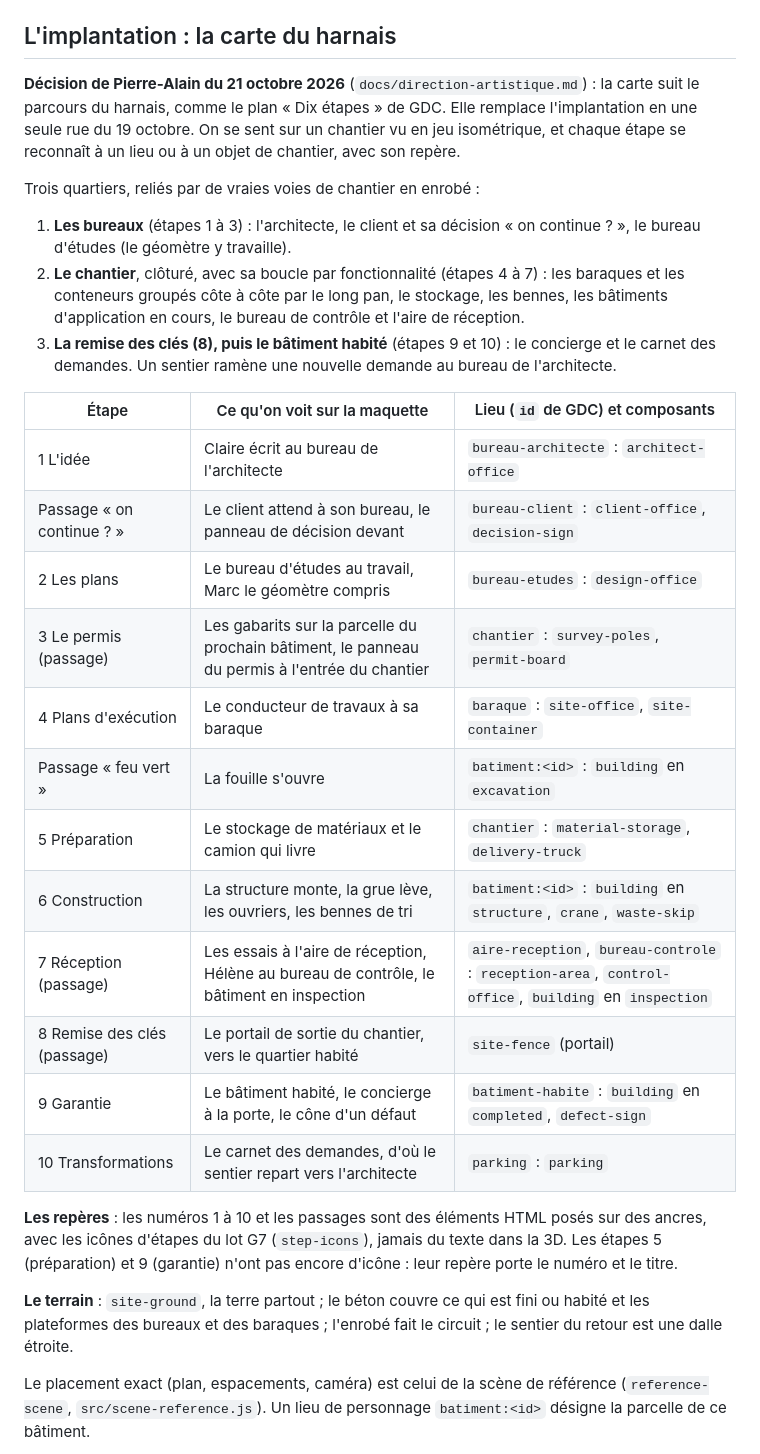
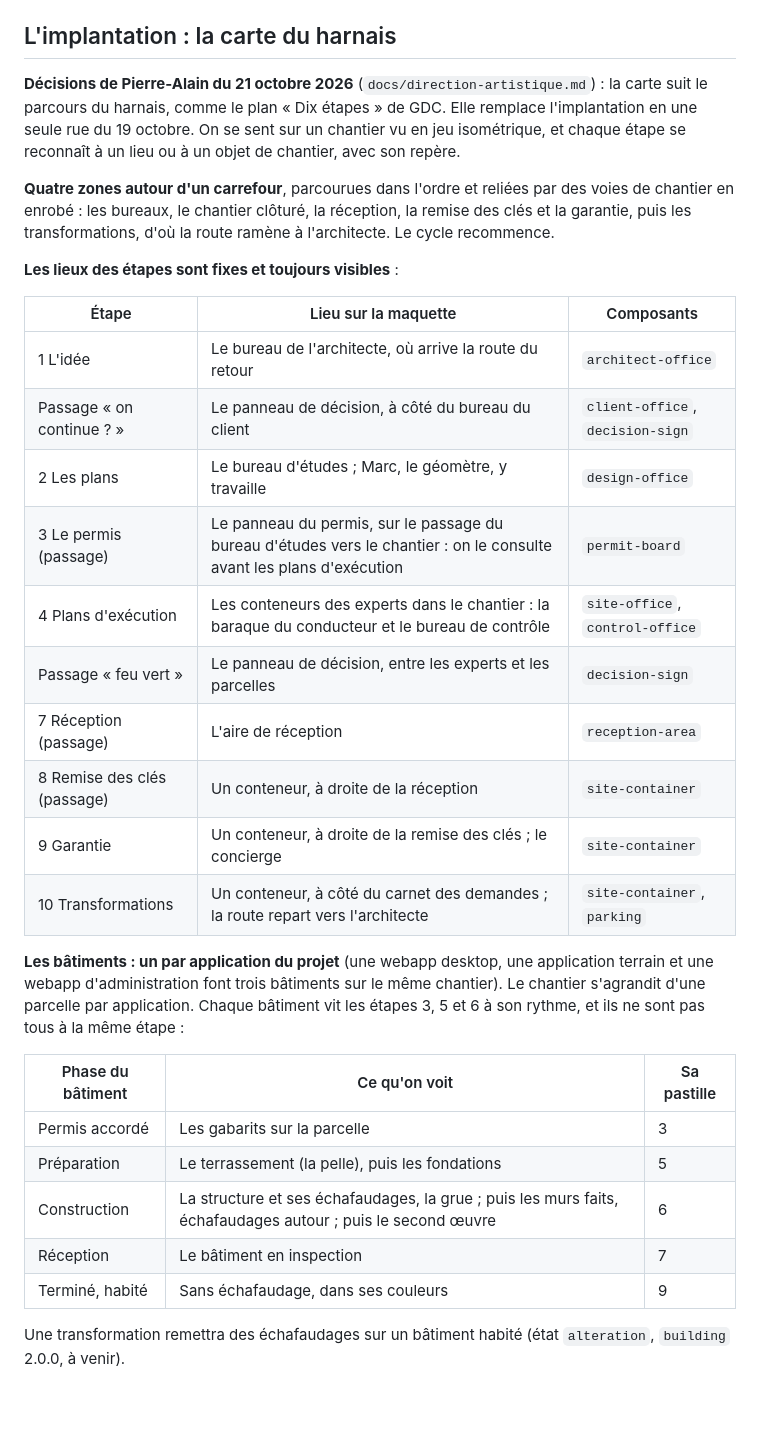
Before and after one commit to geekdesign27/gdc-maquettes, a Markdown page: docs/ville.md, the part around one of its changes. Drawn GitHub-style; blank space fills up the shorter version.

Commit message:
Ville : quatre zones, lieux d'étape fixes, un bâtiment par application
Co-Authored-By: Claude Opus 5.5 <noreply@anthropic.com>

```diff
--- a/docs/ville.md
+++ b/docs/ville.md
@@ -8,32 +8,34 @@ La maquette du panneau est une petite ville où **tout ce qui bouge veut dire qu
 
 ## L'implantation : la carte du harnais
 
-**Décision de Pierre-Alain du 21 octobre 2026** (`docs/direction-artistique.md`) : la carte suit le parcours du harnais, comme le plan « Dix étapes » de GDC. Elle remplace l'implantation en une seule rue du 19 octobre. On se sent sur un chantier vu en jeu isométrique, et chaque étape se reconnaît à un lieu ou à un objet de chantier, avec son repère.
+**Décisions de Pierre-Alain du 21 octobre 2026** (`docs/direction-artistique.md`) : la carte suit le parcours du harnais, comme le plan « Dix étapes » de GDC. Elle remplace l'implantation en une seule rue du 19 octobre. On se sent sur un chantier vu en jeu isométrique, et chaque étape se reconnaît à un lieu ou à un objet de chantier, avec son repère.
 
-Trois quartiers, reliés par de vraies voies de chantier en enrobé :
+**Quatre zones autour d'un carrefour**, parcourues dans l'ordre et reliées par des voies de chantier en enrobé : les bureaux, le chantier clôturé, la réception, la remise des clés et la garantie, puis les transformations, d'où la route ramène à l'architecte. Le cycle recommence.
 
-1. **Les bureaux** (étapes 1 à 3) : l'architecte, le client et sa décision « on continue ? », le bureau d'études (le géomètre y travaille).
-2. **Le chantier**, clôturé, avec sa boucle par fonctionnalité (étapes 4 à 7) : les baraques et les conteneurs groupés côte à côte par le long pan, le stockage, les bennes, les bâtiments d'application en cours, le bureau de contrôle et l'aire de réception.
-3. **La remise des clés (8), puis le bâtiment habité** (étapes 9 et 10) : le concierge et le carnet des demandes. Un sentier ramène une nouvelle demande au bureau de l'architecte.
+**Les lieux des étapes sont fixes et toujours visibles** :
 
-| Étape | Ce qu'on voit sur la maquette | Lieu (`id` de GDC) et composants |
+| Étape | Lieu sur la maquette | Composants |
 |---|---|---|
-| 1 L'idée | Claire écrit au bureau de l'architecte | `bureau-architecte` : `architect-office` |
-| Passage « on continue ? » | Le client attend à son bureau, le panneau de décision devant | `bureau-client` : `client-office`, `decision-sign` |
-| 2 Les plans | Le bureau d'études au travail, Marc le géomètre compris | `bureau-etudes` : `design-office` |
-| 3 Le permis (passage) | Les gabarits sur la parcelle du prochain bâtiment, le panneau du permis à l'entrée du chantier | `chantier` : `survey-poles`, `permit-board` |
-| 4 Plans d'exécution | Le conducteur de travaux à sa baraque | `baraque` : `site-office`, `site-container` |
-| Passage « feu vert » | La fouille s'ouvre | `batiment:<id>` : `building` en `excavation` |
-| 5 Préparation | Le stockage de matériaux et le camion qui livre | `chantier` : `material-storage`, `delivery-truck` |
-| 6 Construction | La structure monte, la grue lève, les ouvriers, les bennes de tri | `batiment:<id>` : `building` en `structure`, `crane`, `waste-skip` |
-| 7 Réception (passage) | Les essais à l'aire de réception, Hélène au bureau de contrôle, le bâtiment en inspection | `aire-reception`, `bureau-controle` : `reception-area`, `control-office`, `building` en `inspection` |
-| 8 Remise des clés (passage) | Le portail de sortie du chantier, vers le quartier habité | `site-fence` (portail) |
-| 9 Garantie | Le bâtiment habité, le concierge à la porte, le cône d'un défaut | `batiment-habite` : `building` en `completed`, `defect-sign` |
-| 10 Transformations | Le carnet des demandes, d'où le sentier repart vers l'architecte | `parking` : `parking` |
+| 1 L'idée | Le bureau de l'architecte, où arrive la route du retour | `architect-office` |
+| Passage « on continue ? » | Le panneau de décision, à côté du bureau du client | `client-office`, `decision-sign` |
+| 2 Les plans | Le bureau d'études ; Marc, le géomètre, y travaille | `design-office` |
+| 3 Le permis (passage) | Le panneau du permis, sur le passage du bureau d'études vers le chantier : on le consulte avant les plans d'exécution | `permit-board` |
+| 4 Plans d'exécution | Les conteneurs des experts dans le chantier : la baraque du conducteur et le bureau de contrôle | `site-office`, `control-office` |
+| Passage « feu vert » | Le panneau de décision, entre les experts et les parcelles | `decision-sign` |
+| 7 Réception (passage) | L'aire de réception | `reception-area` |
+| 8 Remise des clés (passage) | Un conteneur, à droite de la réception | `site-container` |
+| 9 Garantie | Un conteneur, à droite de la remise des clés ; le concierge | `site-container` |
+| 10 Transformations | Un conteneur, à côté du carnet des demandes ; la route repart vers l'architecte | `site-container`, `parking` |
 
-**Les repères** : les numéros 1 à 10 et les passages sont des éléments HTML posés sur des ancres, avec les icônes d'étapes du lot G7 (`step-icons`), jamais du texte dans la 3D. Les étapes 5 (préparation) et 9 (garantie) n'ont pas encore d'icône : leur repère porte le numéro et le titre.
+**Les bâtiments : un par application du projet** (une webapp desktop, une application terrain et une webapp d'administration font trois bâtiments sur le même chantier). Le chantier s'agrandit d'une parcelle par application. Chaque bâtiment vit les étapes 3, 5 et 6 à son rythme, et ils ne sont pas tous à la même étape :
 
-**Le terrain** : `site-ground`, la terre partout ; le béton couvre ce qui est fini ou habité et les plateformes des bureaux et des baraques ; l'enrobé fait le circuit ; le sentier du retour est une dalle étroite.
+| Phase du bâtiment | Ce qu'on voit | Sa pastille |
+|---|---|---|
+| Permis accordé | Les gabarits sur la parcelle | 3 |
+| Préparation | Le terrassement (la pelle), puis les fondations | 5 |
+| Construction | La structure et ses échafaudages, la grue ; puis les murs faits, échafaudages autour ; puis le second œuvre | 6 |
+| Réception | Le bâtiment en inspection | 7 |
+| Terminé, habité | Sans échafaudage, dans ses couleurs | 9 |
 
-Le placement exact (plan, espacements, caméra) est celui de la scène de référence (`reference-scene`, `src/scene-reference.js`). Un lieu de personnage `batiment:<id>` désigne la parcelle de ce bâtiment.
+Une transformation remettra des échafaudages sur un bâtiment habité (état `alteration`, `building` 2.0.0, à venir).
 
```
Also changed, not shown: other parts of docs/ville.md (+11 -1 lines).
